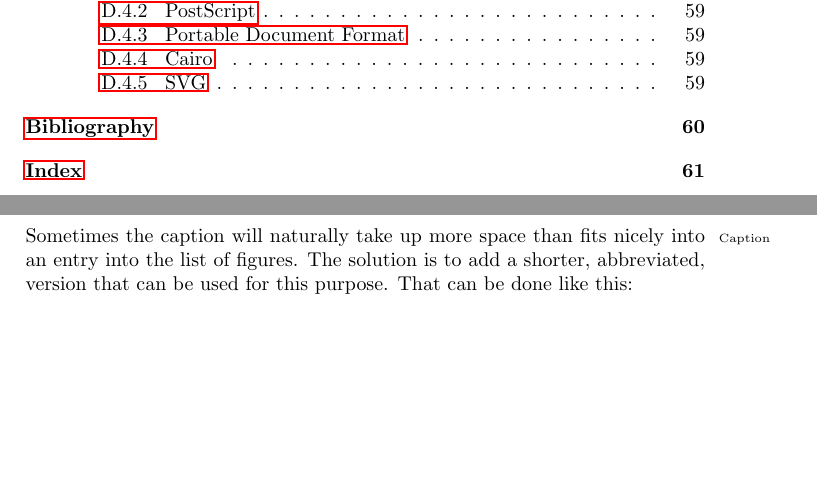
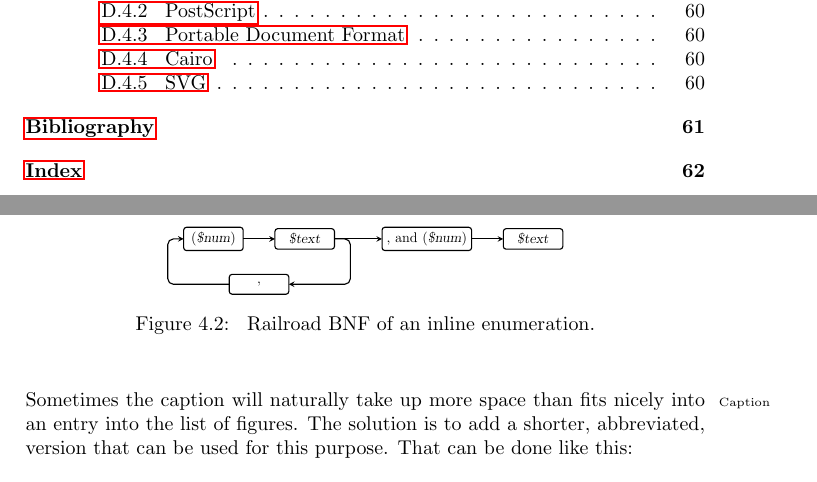
Before and after one commit to aslakjohansen/report-writing, a LaTeX thesis (doc/report-writing.tex): two parts of pages 5 and 25 of 63 before the commit and two parts of pages 5 and 25 of 64 after it, joined at a grey line, cut so that both start at the same text, the shorter picture padded with empty space. Compiled offline with pdfLaTeX.

Commit message:
First version of inline enumeration figure

```diff
--- a/doc/report-writing.tex
+++ b/doc/report-writing.tex
@@ -873,6 +873,56 @@ At times, a figure may be too complex to be readable in normal (i.e., portrait\i
 
 \subsection{Inline Enumerations}
 
+\begin{figure}
+    \centering
+      \scalebox{0.7}{
+        \begin{tikzpicture}[x=1cm, y=-1cm, node distance=0 cm,outer sep = 0pt]
+          \newcommand{\textminheight}{5mm}
+          \newcommand{\defminwidth}{14mm}
+          \newcommand{\defxoffset}{-10mm}
+          \newcommand{\spacing}{8mm}
+          \newcommand{\loopheight}{6mm}
+
+          \tikzstyle{nodet}=[
+            draw,
+            rectangle,
+            rounded corners=2pt,
+            minimum height=\textminheight,
+            minimum width=1.5cm,
+            fill=white!10,
+            anchor=west,
+            thick
+          ]
+          \tikzstyle{def}=[
+            draw=none,
+            minimum height=\textminheight,
+            minimum width=\defminwidth,
+            anchor=east,
+          ]
+          \tikzstyle{line} = [thick, rounded corners, draw=black]
+          \tikzstyle{arrow} = [thick,->,>=stealth, draw=black]
+
+          \coordinate (origo) at (1,1);
+
+          % front page
+          \node[nodet] (first) at ([xshift=\spacing] origo) {(\textsl{\$num})};
+          \node[nodet] (ftext) at ([xshift=\spacing] first.east) {\textsl{\$text}};
+          \node[nodet] (last) at ([xshift=\spacing*1.5] ftext.east) {, and (\textsl{\$num})};
+          \node[nodet] (ltext) at ([xshift=\spacing] last.east) {\textsl{\$text}};
+
+          \node[nodet,anchor=north] (comma) at ([xshift=\spacing/2, yshift=-\loopheight] first.south east) {,};
+
+          \draw[arrow] (first) -- (ftext);
+          \draw[arrow] (ftext) -- (last);
+          \draw[arrow] (last) -- (ltext);
+          \draw[arrow, rounded corners] (ftext.east) -- ++(\spacing/2,0em) |- ++(0em,-\loopheight) |- (comma.east);
+          \draw[arrow, rounded corners] (comma.west) -| ([xshift=-\spacing/2] first.west) -- (first.west);
+
+        ﻿﻿\end{tikzpicture}
+      }
+  \caption{\label{fig:art:pieces:inlineenum:bnf} Railroad BNF of an inline enumeration.}
+\end{figure}
+
 \subsection{Citations}
 
 \section{Questions}
```
